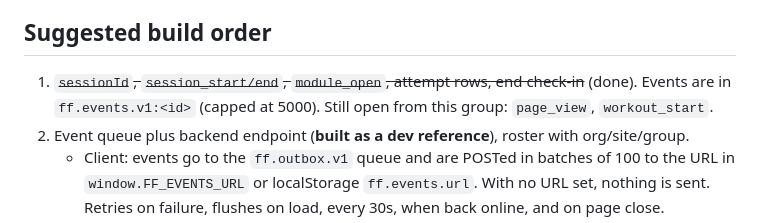
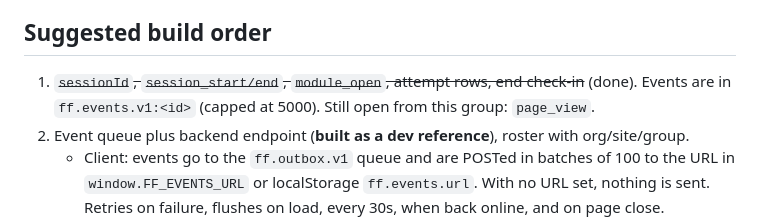
Before and after one commit to kwoodley/fightForward, a Markdown page: docs/data-events.md, the part around the change. Drawn GitHub-style.

```diff
--- a/docs/data-events.md
+++ b/docs/data-events.md
@@ -114,7 +114,7 @@ Do not run sentiment analysis on posts to fill these in. Use explicit actions or
 
 ## Suggested build order
 
-1. ~~`sessionId`, `session_start/end`, `module_open`, attempt rows, end check-in~~ (done). Events are in `ff.events.v1:<id>` (capped at 5000). Still open from this group: `page_view`, `workout_start`.
+1. ~~`sessionId`, `session_start/end`, `module_open`, attempt rows, end check-in~~ (done). Events are in `ff.events.v1:<id>` (capped at 5000). Still open from this group: `page_view`.
 2. Event queue plus backend endpoint (**built as a dev reference**), roster with org/site/group.
    - Client: events go to the `ff.outbox.v1` queue and are POSTed in batches of 100 to the URL in `window.FF_EVENTS_URL` or localStorage `ff.events.url`. With no URL set, nothing is sent. Retries on failure, flushes on load, every 30s, when back online, and on page close.
    - Events sent: `session_start`, `session_end`, `checkin` (ids only), `module_open`, `module_complete`, `decision`. Each has a unique `eventId`.
```
Also changed, not shown: CLAUDE.md (+1 -1 lines).
